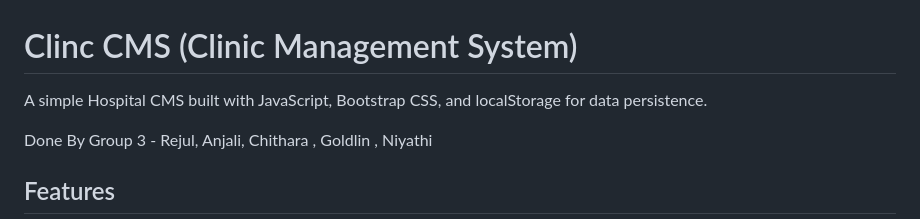
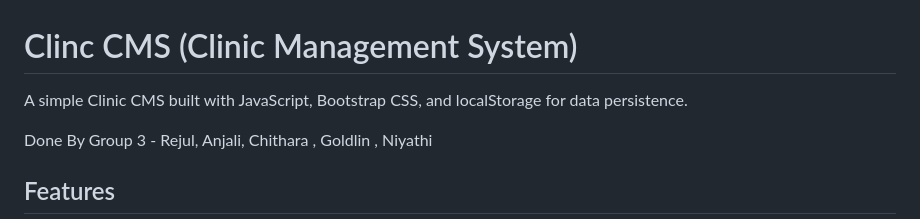
Before and after one commit to rejul/Clinc-CMS, a Markdown page: README.md, the part around the change. GitHub-like rendering.

```diff
--- a/README.md
+++ b/README.md
@@ -1,6 +1,6 @@
 # Clinc CMS (Clinic Management System)
 
-A simple Hospital CMS built with  JavaScript, Bootstrap CSS, and localStorage for data persistence.
+A simple Clinic CMS built with  JavaScript, Bootstrap CSS, and localStorage for data persistence.
 
 Done By Group 3 - Rejul, Anjali, Chithara , Goldlin , Niyathi
 
```
